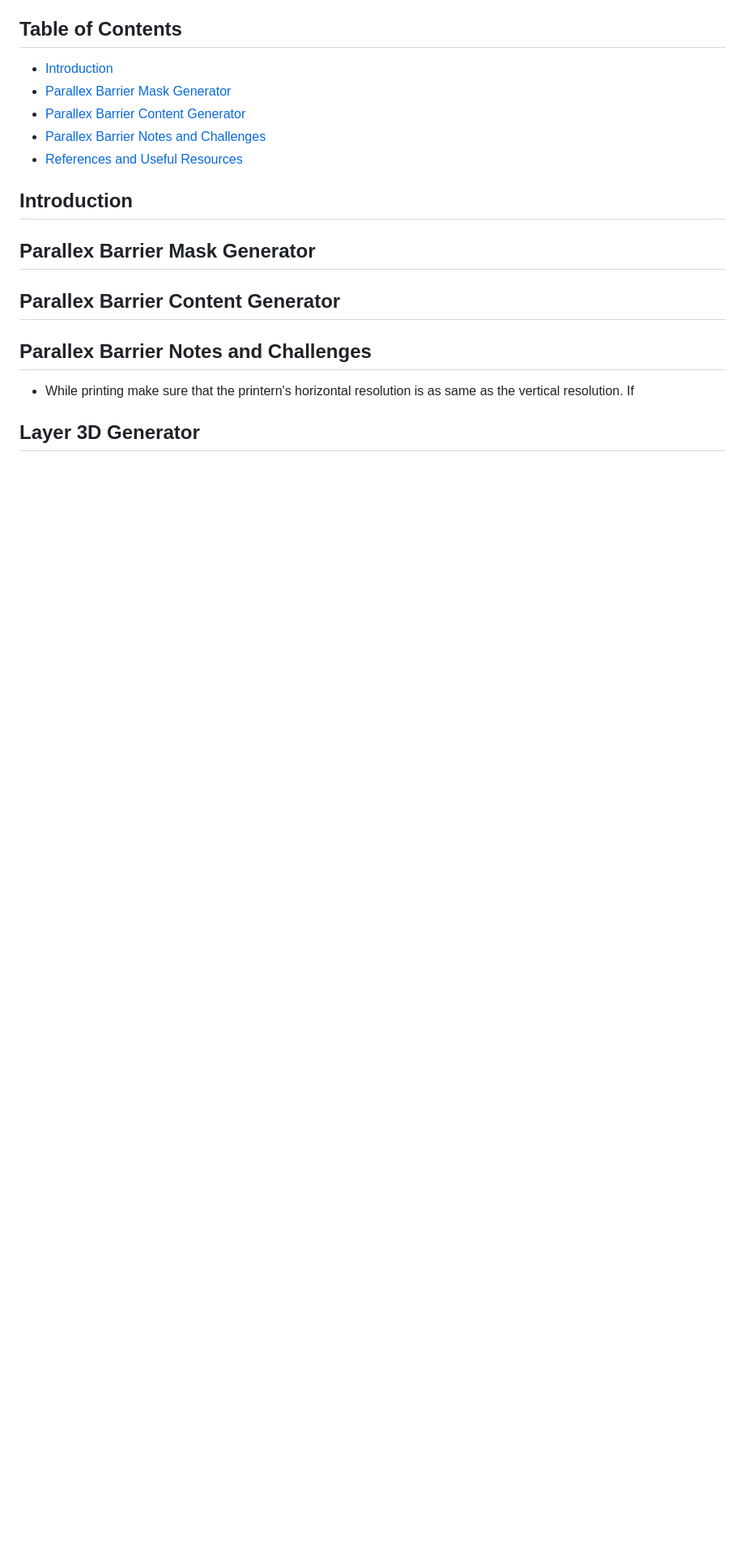
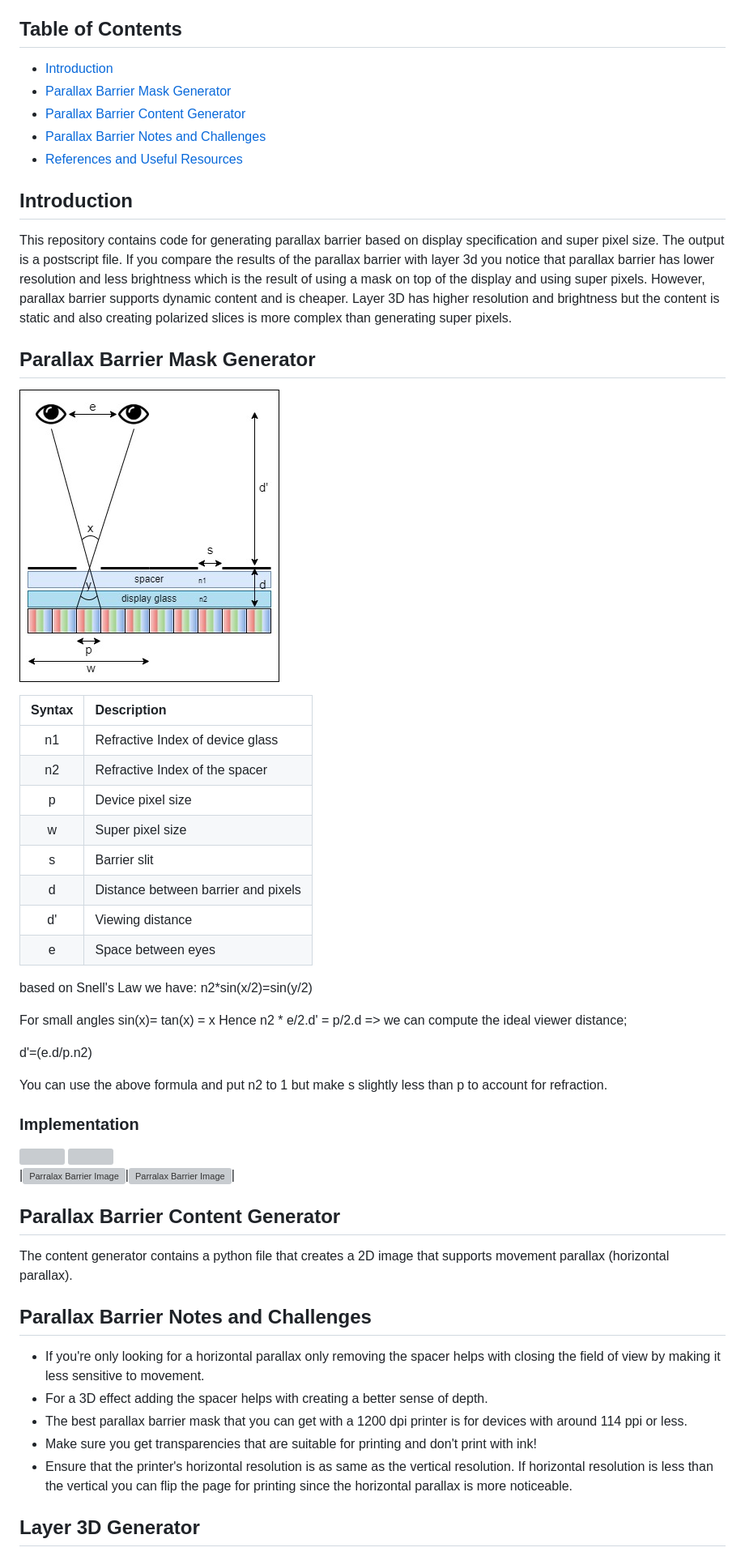
Before and after one commit to rezvanjoshaghani/Parallax-Barrier-Generator, a Markdown page: README.md, the part around the change printed below. Shown: that part at 81% size. GitHub-like rendering; pictures changed too: pics/fig-pb.jpg (added); blank space fills up the shorter version; grey boxes are pictures that could not be loaded.

Commit message:
image upload

```diff
--- a/README.md
+++ b/README.md
@@ -5,16 +5,58 @@ This is a code to generate the Parallax Barrier printable image based on the inp
 ## Table of Contents
 
 - [Introduction](#introduction)
-- [Parallex Barrier Mask Generator](#parallex-barrier-mask-generator)
-- [Parallex Barrier Content Generator](#parallex-barrier-content-generator)
-- [Parallex Barrier Notes and Challenges](#parallex-barrier-notes-and-challenges)
+- [Parallax Barrier Mask Generator](#parallax-barrier-mask-generator)
+- [Parallax Barrier Content Generator](#parallax-barrier-content-generator)
+- [Parallax Barrier Notes and Challenges](#parallax-barrier-notes-and-challenges)
 - [References and Useful Resources](#references-and-useful-resources)
 
 
 ## Introduction
-## Parallex Barrier Mask Generator
-## Parallex Barrier Content Generator
-## Parallex Barrier Notes and Challenges
 
-- While printing make sure that the printern's horizontal resolution is as same as the vertical resolution. If
+This repository contains code for generating parallax barrier based on display specification and super pixel size. The output is a postscript file.
+If you compare the results of the parallax barrier with layer 3d you notice that parallax barrier has lower resolution and less brightness which is the result of using a mask on top of the display and using super pixels. However, parallax barrier supports dynamic content and is cheaper. Layer 3D has higher resolution and brightness but the content is static and also creating polarized slices is more complex than generating super pixels.
+
+## Parallax Barrier Mask Generator
+
+![Parralax Barrier Image](pics/fig-pb.jpg)
+
+| Syntax      | Description                             |
+| :---:       |    :----                                |
+| n1          | Refractive Index of device glass        |
+| n2          | Refractive Index of the spacer          |
+| p           | Device pixel size                       |
+| w           | Super pixel size                        |
+| s           | Barrier slit                            |
+| d           | Distance between barrier and pixels     |
+| d'          | Viewing distance                        |
+| e           | Space between eyes                      |
+
+
+based on Snell's Law we have: n2*sin(x/2)=sin(y/2)
+
+For small angles sin(x)= tan(x) = x Hence n2 * e/2.d' = p/2.d => we can compute the ideal viewer distance;
+
+d'=(e.d/p.n2)
+
+You can use the above formula and put n2 to 1 but make s slightly less than p to account for refraction.
+
+### Implementation
+
+<img src="pics/alignment.gif" width="48">
+
+<img src="https://github.com/favicon.ico" width="48">
+
+
+|![Parralax Barrier Image]( )|![Parralax Barrier Image](pics/hp.gif)|
+
+## Parallax Barrier Content Generator
+The content generator contains a python file that creates a 2D image that supports movement parallax (horizontal parallax).
+## Parallax Barrier Notes and Challenges
+- If you're only looking for a horizontal parallax only removing the spacer helps with closing the field of view by making it less sensitive to movement.
+- For a 3D effect adding the spacer helps with creating a better sense of depth.
+- The best parallax barrier mask that you can get with a 1200 dpi printer is for devices with around 114 ppi or less.
+- Make sure you get transparencies that are suitable for printing and don't print with ink!
+- Ensure that the printer's horizontal resolution is as same as the vertical resolution. If horizontal resolution is less than the vertical you can flip the page for printing since the horizontal parallax is more noticeable.
+
+
 ## Layer 3D Generator
```
Also changed, not shown: other parts of README.md (+5 -0 lines), 5 other files.
